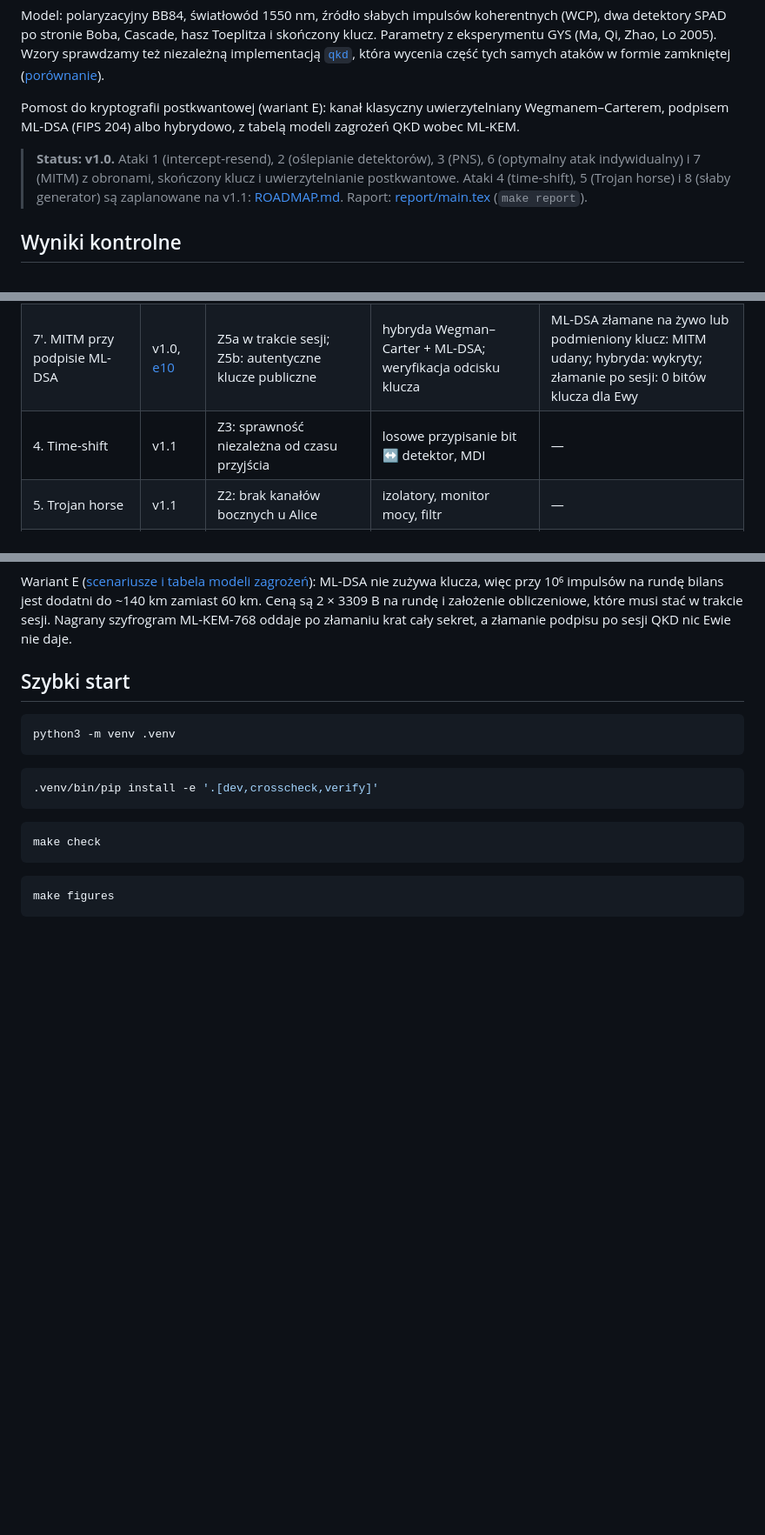
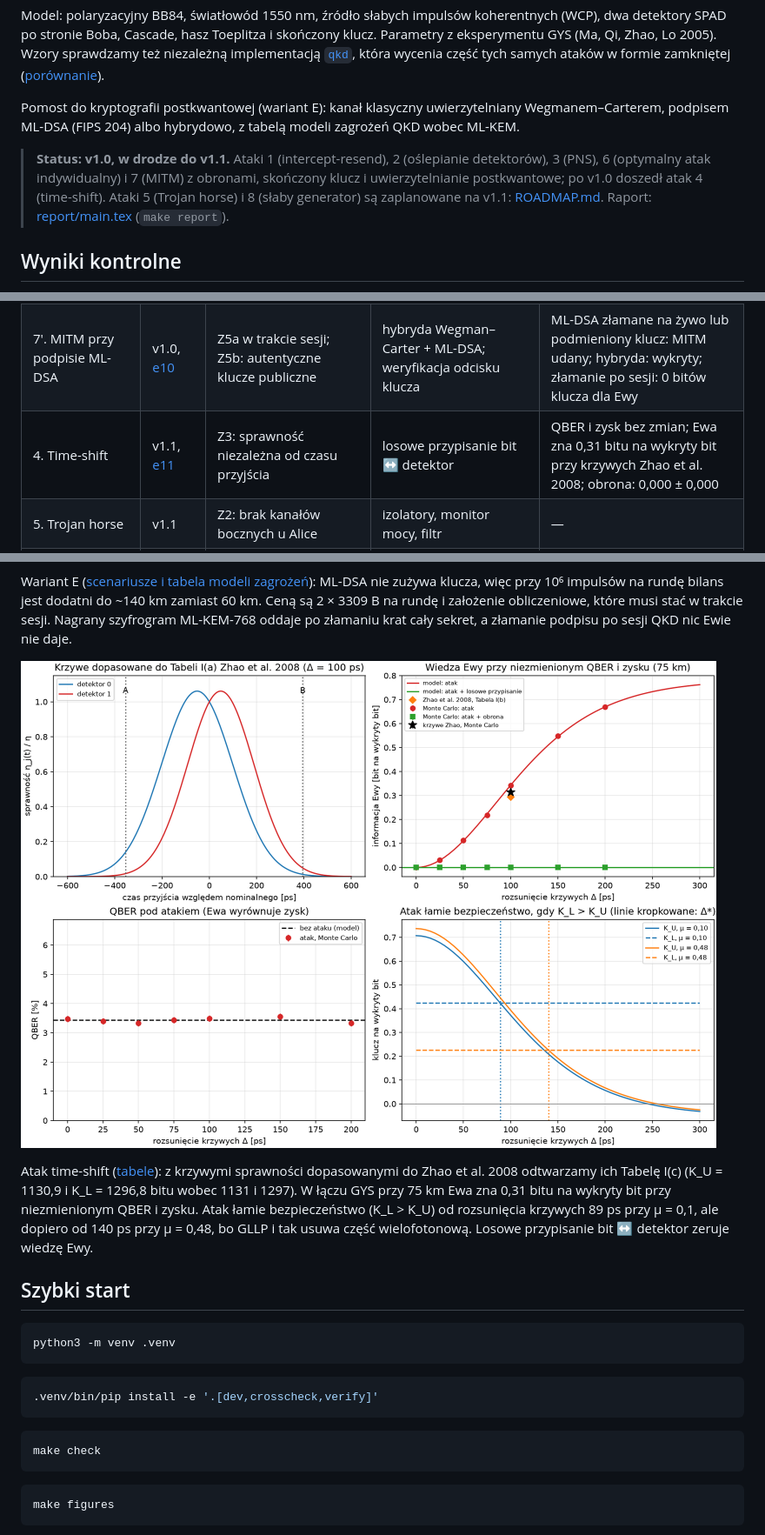
Before and after one commit to Shertie/BB84-Attack-Sim, a Markdown page: README.md, 3 parts joined by grey strips. Shown at 87% size. Rendered like a GitHub page; pictures changed too: figures/e11_time_shift.png (added); blank space fills up the shorter version.

```diff
--- a/README.md
+++ b/README.md
@@ -6,7 +6,7 @@ Model: polaryzacyjny BB84, światłowód 1550 nm, źródło słabych impulsów k
 
 Pomost do kryptografii postkwantowej (wariant E): kanał klasyczny uwierzytelniany Wegmanem–Carterem, podpisem ML-DSA (FIPS 204) albo hybrydowo, z tabelą modeli zagrożeń QKD wobec ML-KEM.
 
-> **Status: v1.0.** Ataki 1 (intercept-resend), 2 (oślepianie detektorów), 3 (PNS), 6 (optymalny atak indywidualny) i 7 (MITM) z obronami, skończony klucz i uwierzytelnianie postkwantowe. Ataki 4 (time-shift), 5 (Trojan horse) i 8 (słaby generator) są zaplanowane na v1.1: [ROADMAP.md](ROADMAP.md). Raport: [report/main.tex](report/main.tex) (`make report`).
+> **Status: v1.0, w drodze do v1.1.** Ataki 1 (intercept-resend), 2 (oślepianie detektorów), 3 (PNS), 6 (optymalny atak indywidualny) i 7 (MITM) z obronami, skończony klucz i uwierzytelnianie postkwantowe; po v1.0 doszedł atak 4 (time-shift). Ataki 5 (Trojan horse) i 8 (słaby generator) są zaplanowane na v1.1: [ROADMAP.md](ROADMAP.md). Raport: [report/main.tex](report/main.tex) (`make report`).
 
 ## Wyniki kontrolne
 
@@ -40,7 +40,7 @@ Każdy atak, który nie podnosi QBER, łamie któreś założenie dowodu bezpiec
 | 6. Optymalny atak indywidualny | v1.0, [e08](figures/e08_individual_attack.png) | Z7: granica dla ataków indywidualnych nie jest granicą ogólną | próg Shora–Preskilla 11,00% zamiast 14,64% | I_AB = I_AE przy D\* = 14,64%; numpy i QuTiP zgodne do 10⁻¹² |
 | 7. Man-in-the-middle | v1.0, [e09](figures/e09_mitm.md) | Z5a: kanał klasyczny uwierzytelniony | Wegman–Carter z kluczem współdzielonym | przerwanie przy pierwszym tagu Ewy; fałszerstwo z p-stwem 1/p ≈ 2⁻⁶¹; 122 bity klucza na rundę |
 | 7′. MITM przy podpisie ML-DSA | v1.0, [e10](figures/e10_pqc_auth.md) | Z5a w trakcie sesji; Z5b: autentyczne klucze publiczne | hybryda Wegman–Carter + ML-DSA; weryfikacja odcisku klucza | ML-DSA złamane na żywo lub podmieniony klucz: MITM udany; hybryda: wykryty; złamanie po sesji: 0 bitów klucza dla Ewy |
-| 4. Time-shift | v1.1 | Z3: sprawność niezależna od czasu przyjścia | losowe przypisanie bit ↔ detektor, MDI | — |
+| 4. Time-shift | v1.1, [e11](figures/e11_time_shift.md) | Z3: sprawność niezależna od czasu przyjścia | losowe przypisanie bit ↔ detektor | QBER i zysk bez zmian; Ewa zna 0,31 bitu na wykryty bit przy krzywych Zhao et al. 2008; obrona: 0,000 ± 0,000 |
 | 5. Trojan horse | v1.1 | Z2: brak kanałów bocznych u Alice | izolatory, monitor mocy, filtr | — |
 | 8. Słaby generator | v1.1 | Z6: losowe i prywatne wybory | QRNG; testy losowości | — |
 
@@ -63,6 +63,10 @@ Atak MITM: bez uwierzytelniania Ewa zna klucze Alice i Boba przy QBER jak bez at
 ![Uwierzytelnianie postkwantowe](figures/e10_pqc_auth.png)
 
 Wariant E ([scenariusze i tabela modeli zagrożeń](figures/e10_pqc_auth.md)): ML-DSA nie zużywa klucza, więc przy 10⁶ impulsów na rundę bilans jest dodatni do ~140 km zamiast 60 km. Ceną są 2 × 3309 B na rundę i założenie obliczeniowe, które musi stać w trakcie sesji. Nagrany szyfrogram ML-KEM-768 oddaje po złamaniu krat cały sekret, a złamanie podpisu po sesji QKD nic Ewie nie daje.
+
+![Atak time-shift](figures/e11_time_shift.png)
+
+Atak time-shift ([tabele](figures/e11_time_shift.md)): z krzywymi sprawności dopasowanymi do Zhao et al. 2008 odtwarzamy ich Tabelę I(c) (K_U = 1130,9 i K_L = 1296,8 bitu wobec 1131 i 1297). W łączu GYS przy 75 km Ewa zna 0,31 bitu na wykryty bit przy niezmienionym QBER i zysku. Atak łamie bezpieczeństwo (K_L > K_U) od rozsunięcia krzywych 89 ps przy μ = 0,1, ale dopiero od 140 ps przy μ = 0,48, bo GLLP i tak usuwa część wielofotonową. Losowe przypisanie bit ↔ detektor zeruje wiedzę Ewy.
 
 ## Szybki start
 
```
Also changed, not shown: CHANGELOG.md (+6 -0 lines), docs/model.md (+3 -0 lines), figures/e11_time_shift.md (added, +31 -0 lines), 11 other files.
